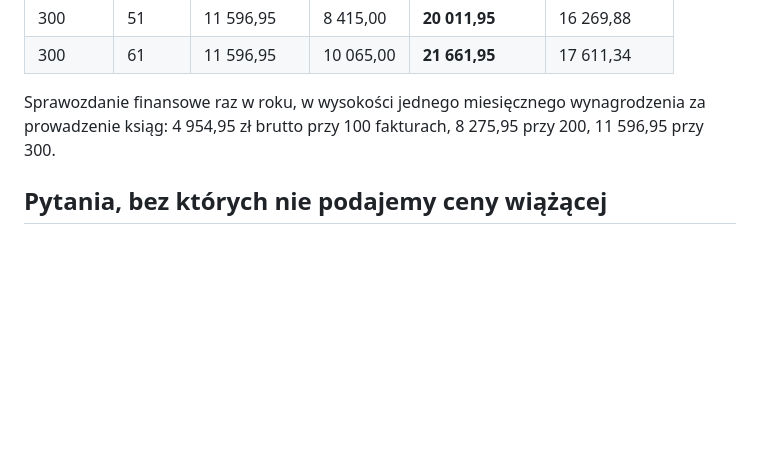
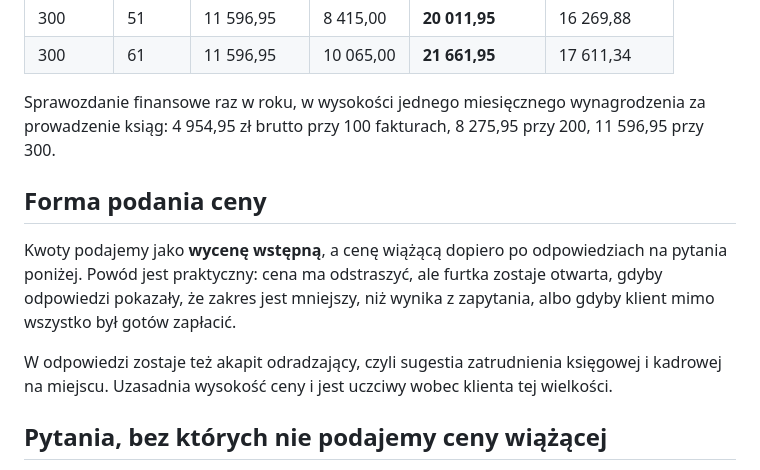
Before and after one commit to chmielmagdalena/MC, a Markdown page: tax-polonica/oferty/2026-10-cabcar-wycena.md, the part around the change. Rendered like a GitHub page; blank space fills up the shorter version.

Commit message:
Oznacz wycenę dla CAB CAR jako wstępną
Kwoty idą jako wycena wstępna, cena wiążąca dopiero po odpowiedziach na
pytania. Cena nadal ma odstraszać, ale furtka zostaje otwarta. Akapit
odradzający, z sugestią zatrudnienia księgowej i kadrowej na miejscu,
zostaje w odpowiedzi.

Co-Authored-By: Claude Opus 5 <noreply@anthropic.com>
Claude-Session: https://claude.ai/code/session_01VmD9H84R87AXutg4PeDA9v

```diff
--- a/tax-polonica/oferty/2026-10-cabcar-wycena.md
+++ b/tax-polonica/oferty/2026-10-cabcar-wycena.md
@@ -46,6 +46,17 @@ Sprawozdanie finansowe raz w roku, w wysokości jednego miesięcznego
 wynagrodzenia za prowadzenie ksiąg: 4 954,95 zł brutto przy 100 fakturach,
 8 275,95 przy 200, 11 596,95 przy 300.
 
+## Forma podania ceny
+
+Kwoty podajemy jako **wycenę wstępną**, a cenę wiążącą dopiero po odpowiedziach
+na pytania poniżej. Powód jest praktyczny: cena ma odstraszyć, ale furtka
+zostaje otwarta, gdyby odpowiedzi pokazały, że zakres jest mniejszy, niż
+wynika z zapytania, albo gdyby klient mimo wszystko był gotów zapłacić.
+
+W odpowiedzi zostaje też akapit odradzający, czyli sugestia zatrudnienia
+księgowej i kadrowej na miejscu. Uzasadnia wysokość ceny i jest uczciwy wobec
+klienta tej wielkości.
+
 ## Pytania, bez których nie podajemy ceny wiążącej
 
 1. Jakiego rodzaju są umowy zlecenia i ile osób faktycznie otrzymuje
```
